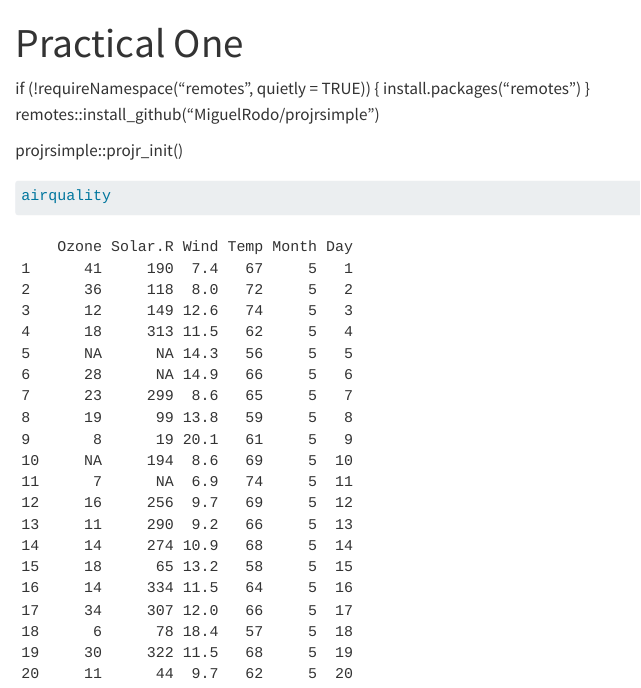
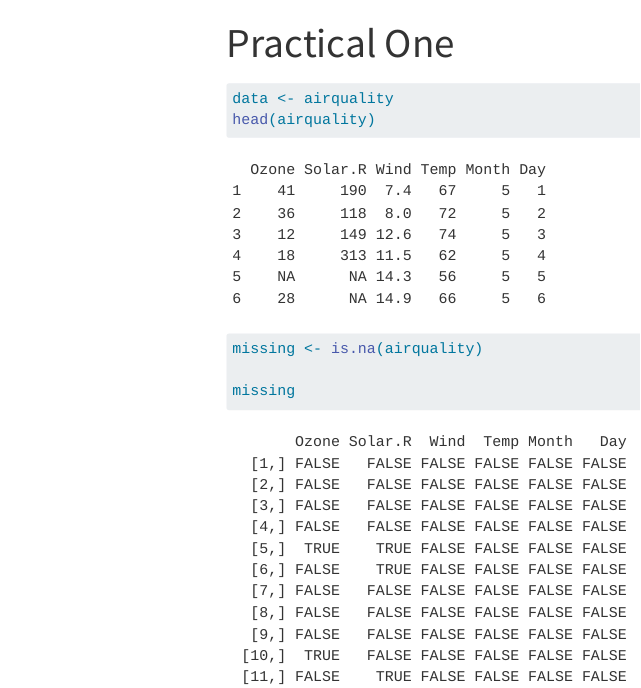
Before and after one commit to Lutendo2002/Practical-One, a Quarto document (Practical One.qmd): the page in a window 1100 px wide, from its top. Rendered offline with R 4.5, knitr and Pandoc in place of Quarto, with nearby package versions; menus at the side of the page are left out.

Commit message:
add lines

````diff
--- a/Practical One.qmd
+++ b/Practical One.qmd
@@ -4,19 +8,10 @@ format: html
 ---
 
 
-if (!requireNamespace("remotes", quietly = TRUE)) {
-  install.packages("remotes")
-}
-remotes::install_github("MiguelRodo/projrsimple")
+```{r, echo=TRUE}
+data <- airquality
+head(airquality)
 
+missing <- is.na(airquality)
 
-
-
-
-projrsimple::projr_init()
-
-
-```{r}
-
-
-airquality
+missing
````
Also changed, not shown: Practical One.html (added), Practical One.qmd (5 more changed lines).
